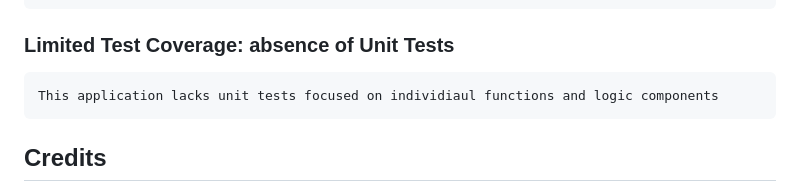
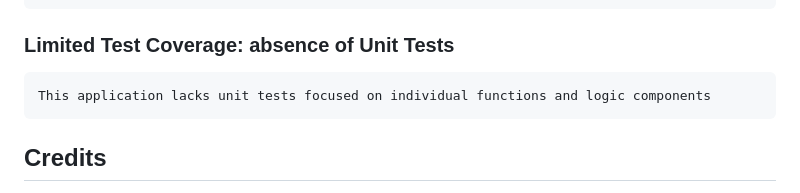
Before and after one commit to gruvix/CRUD-Clubs, a Markdown page: README.md, the part around the change. Drawn GitHub-style.

Commit message:
fix readme typo

```diff
--- a/README.md
+++ b/README.md
@@ -116,7 +116,7 @@ There's a disabled test for removing all players from a team, but it lacks any a
 
 ### Limited Test Coverage: absence of Unit Tests
 
-    This application lacks unit tests focused on individiaul functions and logic components
+    This application lacks unit tests focused on individual functions and logic components
 
 ## Credits
 [Javascript Course Argentina Programa](https://argentinaprograma.com/)
```
